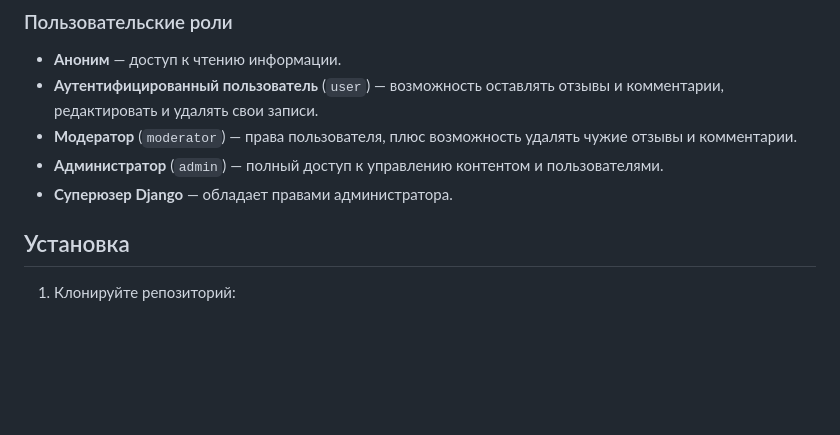
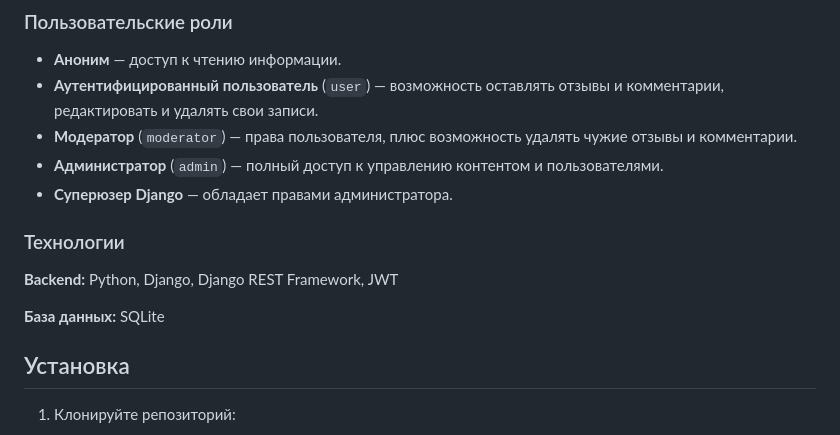
Before and after one commit to mbur17/reviews_api, a Markdown page: README.md, the part around the change. Drawn GitHub-style; blank space fills up the shorter version.

```diff
--- a/README.md
+++ b/README.md
@@ -22,6 +22,12 @@ API предоставляет следующие возможности:
 -   **Модератор** (`moderator`) — права пользователя, плюс возможность удалять чужие отзывы и комментарии.
 -   **Администратор** (`admin`) — полный доступ к управлению контентом и пользователями.
 -   **Суперюзер Django** — обладает правами администратора.
+
+### Технологии
+
+**Backend:** Python, Django, Django REST Framework, JWT
+
+**База данных:** SQLite
 
 ## Установка
 
```
